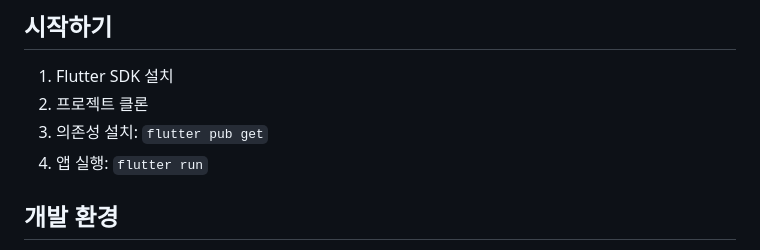
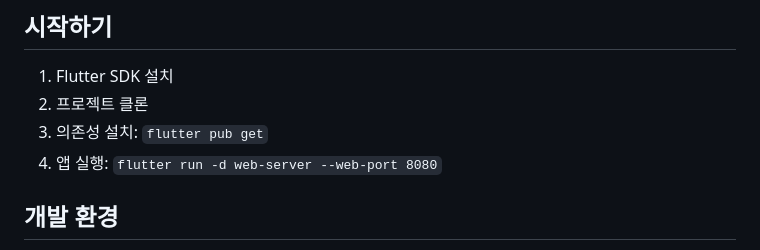
Before and after one commit to fufckddl/2025_AI_HACKATHON_FE, a Markdown page: README.md, the part around the change. GitHub-like rendering.

```diff
--- a/README.md
+++ b/README.md
@@ -54,7 +54,7 @@ lib/
 1. Flutter SDK 설치
 2. 프로젝트 클론
 3. 의존성 설치: `flutter pub get`
-4. 앱 실행: `flutter run`
+4. 앱 실행: `flutter run -d web-server --web-port 8080`
 
 ## 개발 환경
 
```
